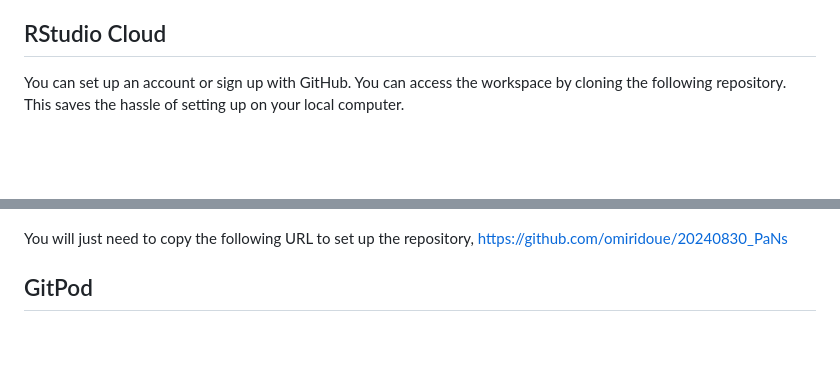
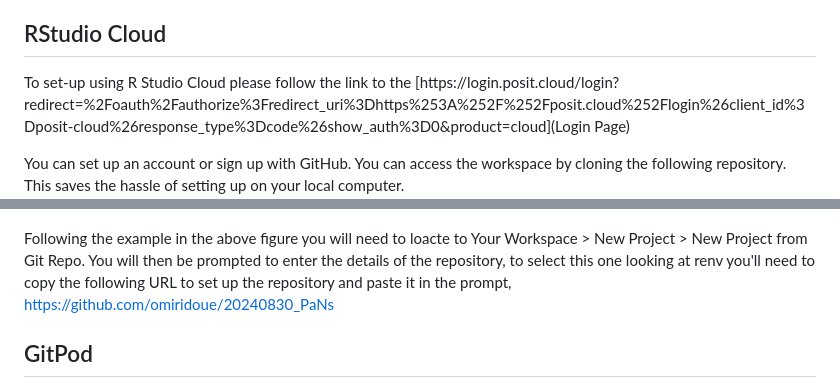
Before and after one commit to omiridoue/20240830_PaNs, a Markdown page: README.md, 2 parts joined by grey strips. Drawn GitHub-style; blank space fills up the shorter version.

Commit message:
updated instructions on renv

```diff
--- a/README.md
+++ b/README.md
@@ -11,10 +11,14 @@ Note the main difference between either workspace will be the interface, RStudio
 
 ## RStudio Cloud
 
+To set-up using R Studio Cloud please follow the link to the
+[https://login.posit.cloud/login?redirect=%2Foauth%2Fauthorize%3Fredirect_uri%3Dhttps%253A%252F%252Fposit.cloud%252Flogin%26client_id%3Dposit-cloud%26response_type%3Dcode%26show_auth%3D0&product=cloud](Login Page)
+
 You can set up an account or sign up with GitHub. You can access the workspace by cloning the following repository. This saves the hassle of setting up on your local computer.
 ![alt text](images/rstudio_cloud.png)
 
-You will just need to copy the following URL to set up the repository, https://github.com/omiridoue/20240830_PaNs
+Following the example in the above figure you will need to loacte to Your Workspace > New Project > New Project from Git Repo.
+You will then be prompted to enter the details of the repository, to select this one looking at renv you'll need to copy the following URL to set up the repository and paste it in the prompt, https://github.com/omiridoue/20240830_PaNs
 
 ## GitPod
 
```
